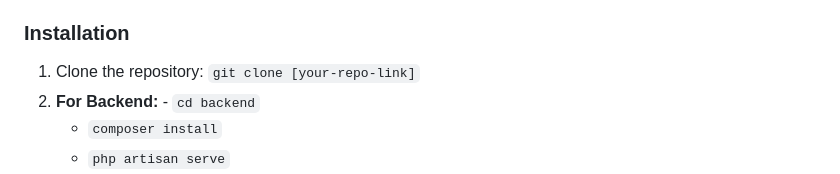
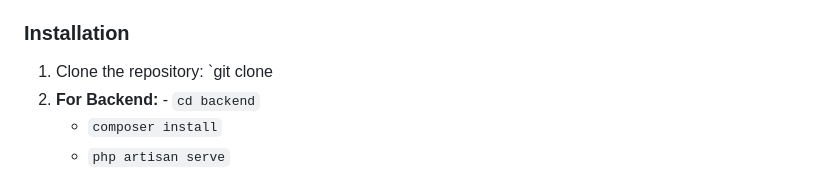
Before and after one commit to nazmusshakib878/CSE4204-8A-T07-ai-smart-campus-system, a Markdown page: README.md, the part around the change. Rendered like a GitHub page.

```diff
--- a/README.md
+++ b/README.md
@@ -72,7 +72,7 @@ Current institutional portals fail to deliver personalized recommendations or au
 * [XAMPP/MySQL](https://www.apachefriends.org/)
 
 ### Installation
-1. Clone the repository: `git clone [your-repo-link]`
+1. Clone the repository: `git clone
 2. **For Backend:** - `cd backend`
    - `composer install`
    - `php artisan serve`
```
